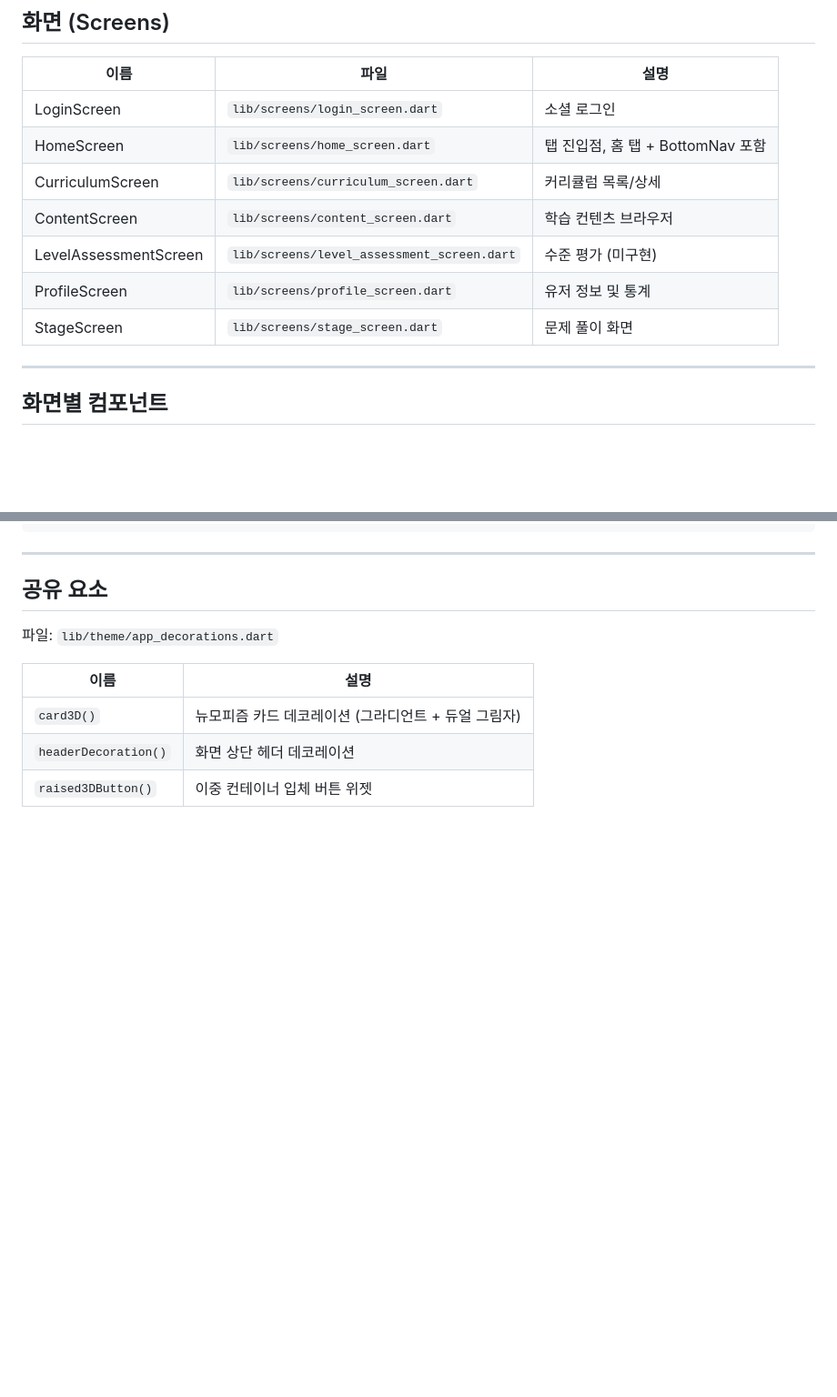
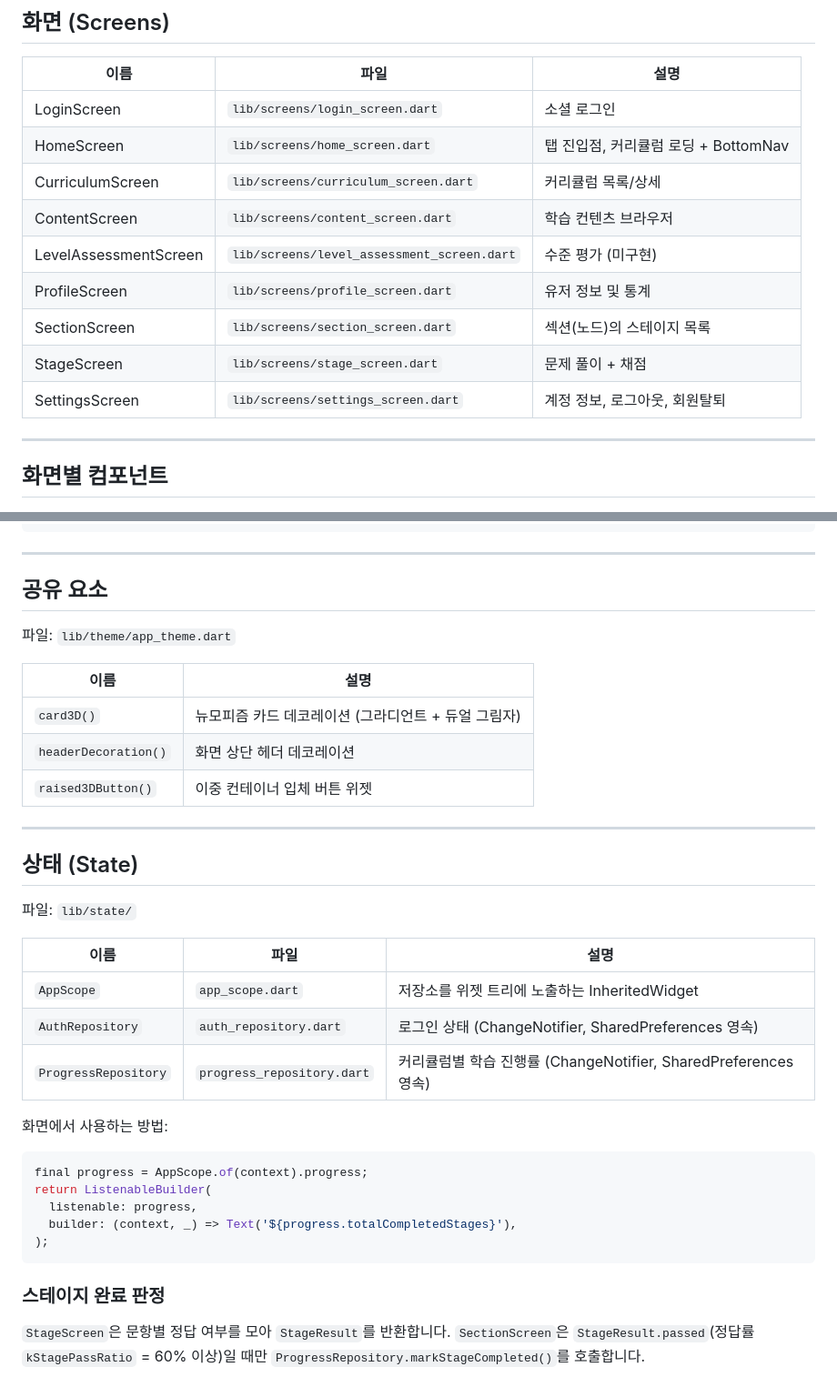
Before and after one commit to juling-go/frontend, a Markdown page: docs/ui_components.md, 2 parts joined by grey strips. Shown at 91% size. Rendered like a GitHub page; blank space fills up the shorter version.

Commit message:
docs: UI 컴포넌트 명세를 현재 구조에 맞게 갱신
- 삭제된 app_decorations.dart 참조를 app_theme.dart로 수정
- SectionScreen / SettingsScreen 을 화면 목록에 추가
- StageScreen 에 점수 배지와 채점 결과 다이얼로그 반영
- 상태(State) 섹션 신설: AppScope / AuthRepository / ProgressRepository
  사용법과 스테이지 완료 판정 규칙

Co-Authored-By: Claude Opus 5 <noreply@anthropic.com>

````diff
--- a/docs/ui_components.md
+++ b/docs/ui_components.md
@@ -5,12 +5,14 @@
 | 이름 | 파일 | 설명 |
 |---|---|---|
 | LoginScreen | `lib/screens/login_screen.dart` | 소셜 로그인 |
-| HomeScreen | `lib/screens/home_screen.dart` | 탭 진입점, 홈 탭 + BottomNav 포함 |
+| HomeScreen | `lib/screens/home_screen.dart` | 탭 진입점, 커리큘럼 로딩 + BottomNav |
 | CurriculumScreen | `lib/screens/curriculum_screen.dart` | 커리큘럼 목록/상세 |
 | ContentScreen | `lib/screens/content_screen.dart` | 학습 컨텐츠 브라우저 |
 | LevelAssessmentScreen | `lib/screens/level_assessment_screen.dart` | 수준 평가 (미구현) |
 | ProfileScreen | `lib/screens/profile_screen.dart` | 유저 정보 및 통계 |
-| StageScreen | `lib/screens/stage_screen.dart` | 문제 풀이 화면 |
+| SectionScreen | `lib/screens/section_screen.dart` | 섹션(노드)의 스테이지 목록 |
+| StageScreen | `lib/screens/stage_screen.dart` | 문제 풀이 + 채점 |
+| SettingsScreen | `lib/screens/settings_screen.dart` | 계정 정보, 로그아웃, 회원탈퇴 |
 
 ---
 
@@ -97,10 +99,38 @@ LoginScreen
 
 ## 공유 요소
 
-파일: `lib/theme/app_decorations.dart`
+파일: `lib/theme/app_theme.dart`
 
 | 이름 | 설명 |
 |---|---|
 | `card3D()` | 뉴모피즘 카드 데코레이션 (그라디언트 + 듀얼 그림자) |
 | `headerDecoration()` | 화면 상단 헤더 데코레이션 |
 | `raised3DButton()` | 이중 컨테이너 입체 버튼 위젯 |
+
+---
+
+## 상태 (State)
+
+파일: `lib/state/`
+
+| 이름 | 파일 | 설명 |
+|---|---|---|
+| `AppScope` | `app_scope.dart` | 저장소를 위젯 트리에 노출하는 InheritedWidget |
+| `AuthRepository` | `auth_repository.dart` | 로그인 상태 (ChangeNotifier, SharedPreferences 영속) |
+| `ProgressRepository` | `progress_repository.dart` | 커리큘럼별 학습 진행률 (ChangeNotifier, SharedPreferences 영속) |
+
+화면에서 사용하는 방법:
+
+```dart
+final progress = AppScope.of(context).progress;
+return ListenableBuilder(
+  listenable: progress,
+  builder: (context, _) => Text('${progress.totalCompletedStages}'),
+);
+```
+
+### 스테이지 완료 판정
+
+`StageScreen`은 문항별 정답 여부를 모아 `StageResult`를 반환합니다.
+`SectionScreen`은 `StageResult.passed`(정답률 `kStagePassRatio` = 60% 이상)일 때만
+`ProgressRepository.markStageCompleted()`를 호출합니다.
````
